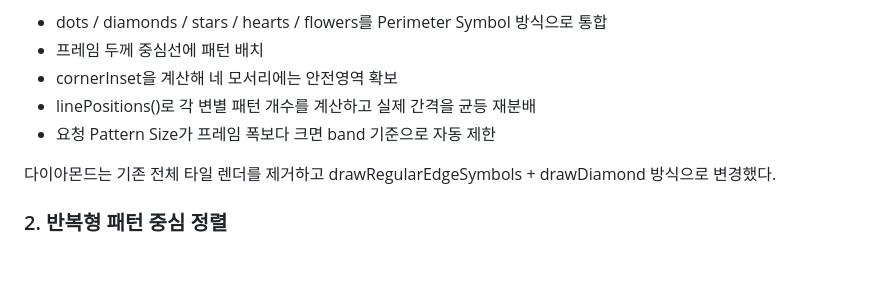
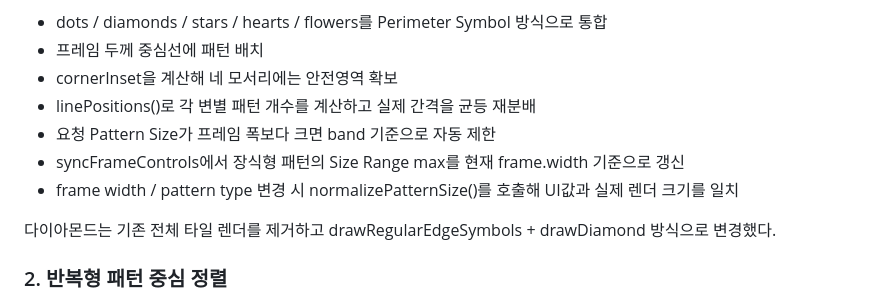
Before and after one commit to kdc916/Photo_Frame_Print_Tool, a Markdown page: HANDOFF.md, the part around the change. Drawn GitHub-style; blank space fills up the shorter version.

Commit message:
docs: record pattern size normalization

```diff
--- a/HANDOFF.md
+++ b/HANDOFF.md
@@ -32,6 +32,8 @@
 - cornerInset을 계산해 네 모서리에는 안전영역 확보
 - linePositions()로 각 변별 패턴 개수를 계산하고 실제 간격을 균등 재분배
 - 요청 Pattern Size가 프레임 폭보다 크면 band 기준으로 자동 제한
+- syncFrameControls에서 장식형 패턴의 Size Range max를 현재 frame.width 기준으로 갱신
+- frame width / pattern type 변경 시 normalizePatternSize()를 호출해 UI값과 실제 렌더 크기를 일치
 
 다이아몬드는 기존 전체 타일 렌더를 제거하고 drawRegularEdgeSymbols + drawDiamond 방식으로 변경했다.
 
```
